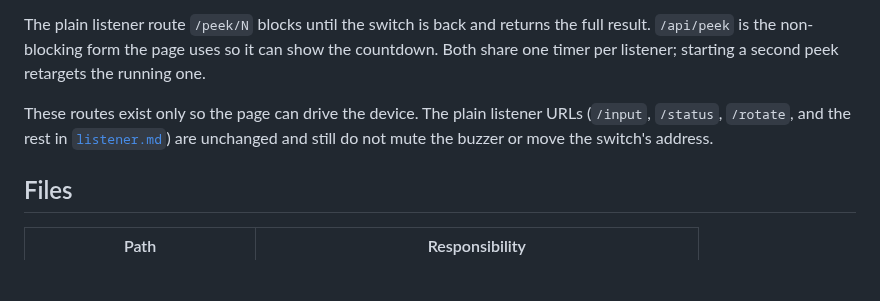
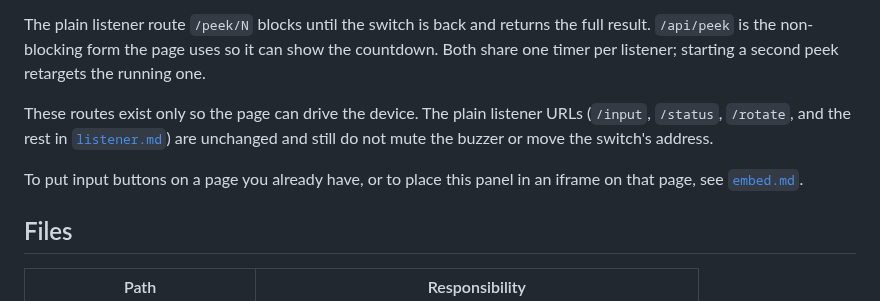
Before and after one commit to WBEVAN/TESmartController, a Markdown page: Docs/panel.md, the part around the change. Rendered like a GitHub page; blank space fills up the shorter version.

```diff
--- a/Docs/panel.md
+++ b/Docs/panel.md
@@ -75,6 +75,8 @@ The plain listener route `/peek/N` blocks until the switch is back and returns t
 
 These routes exist only so the page can drive the device. The plain listener URLs (`/input`, `/status`, `/rotate`, and the rest in [`listener.md`](listener.md)) are unchanged and still do not mute the buzzer or move the switch's address.
 
+To put input buttons on a page you already have, or to place this panel in an iframe on that page, see [`embed.md`](embed.md).
+
 ## Files
 
 | Path | Responsibility |
```
Also changed, not shown: Docs/embed.md (added, +116 -0 lines), Docs/listener.md (+2 -0 lines), README.md (+3 -0 lines), Docs/images/buttons.png (added), 2 other files.
